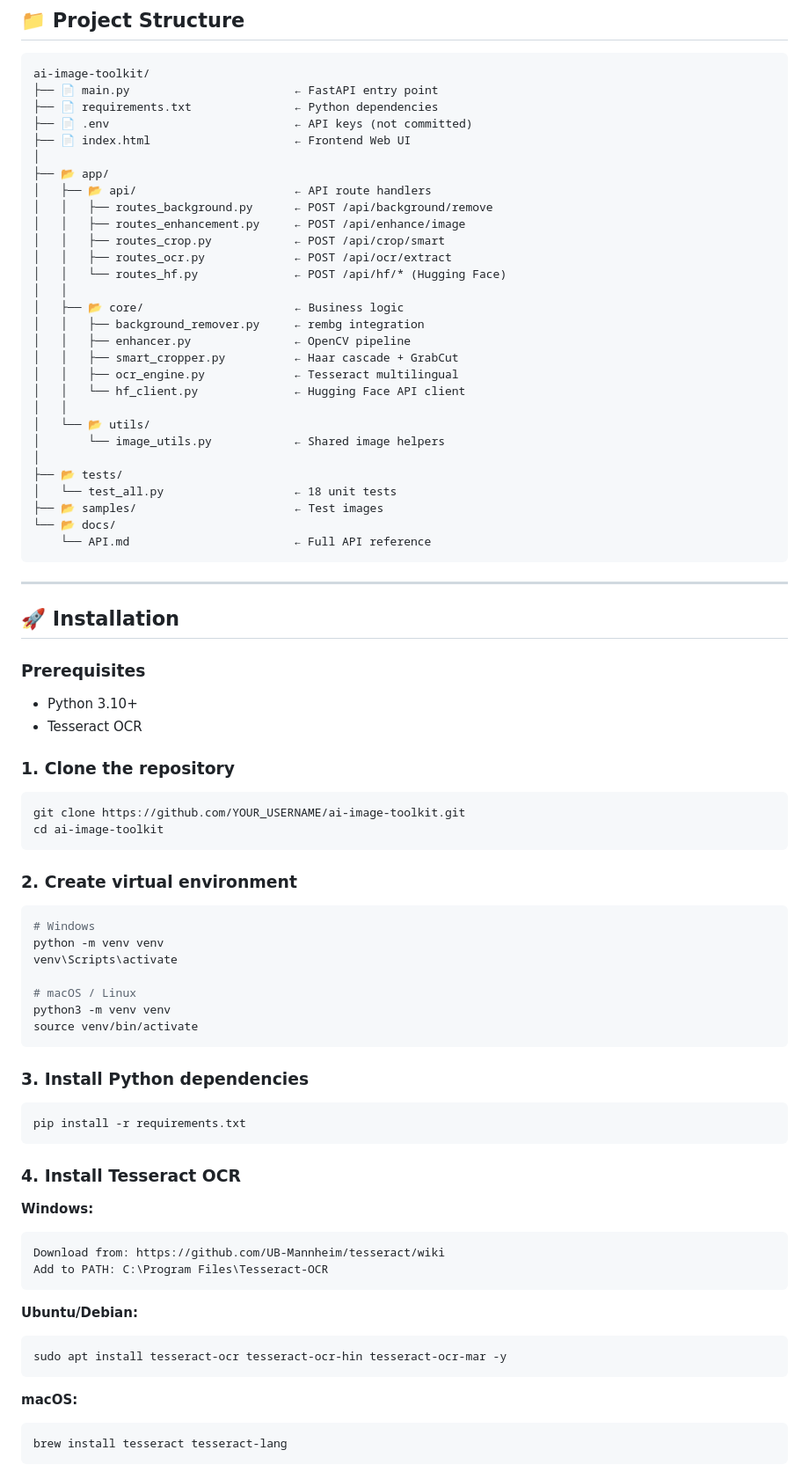
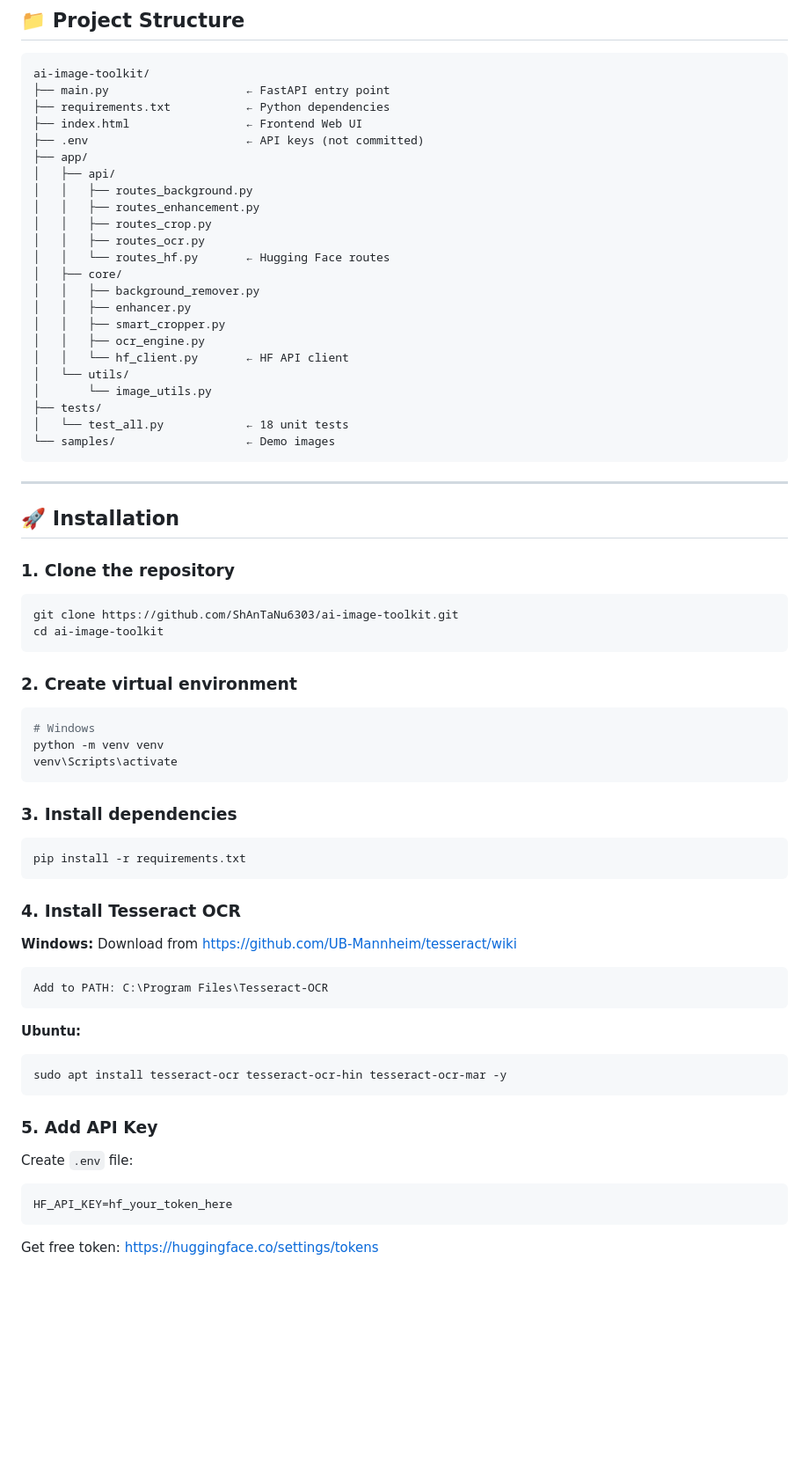
Before and after one commit to ShAnTaNu6303/ai-image-toolkit, a Markdown page: README.md, the part around one of its changes. Shown at 88% size. GitHub-like rendering; blank space fills up the shorter version.

Commit message:
Add demo screenshots and improved README

````diff
--- a/README.md
+++ b/README.md
@@ -51,85 +83,68 @@ http://localhost:8000/docs     ← Swagger API Docs
 
 ```
 ai-image-toolkit/
-├── 📄 main.py                        ← FastAPI entry point
-├── 📄 requirements.txt               ← Python dependencies
-├── 📄 .env                           ← API keys (not committed)
-├── 📄 index.html                     ← Frontend Web UI
-│
-├── 📂 app/
-│   ├── 📂 api/                       ← API route handlers
-│   │   ├── routes_background.py      ← POST /api/background/remove
-│   │   ├── routes_enhancement.py     ← POST /api/enhance/image
-│   │   ├── routes_crop.py            ← POST /api/crop/smart
-│   │   ├── routes_ocr.py             ← POST /api/ocr/extract
-│   │   └── routes_hf.py              ← POST /api/hf/* (Hugging Face)
-│   │
-│   ├── 📂 core/                      ← Business logic
-│   │   ├── background_remover.py     ← rembg integration
-│   │   ├── enhancer.py               ← OpenCV pipeline
-│   │   ├── smart_cropper.py          ← Haar cascade + GrabCut
-│   │   ├── ocr_engine.py             ← Tesseract multilingual
-│   │   └── hf_client.py              ← Hugging Face API client
-│   │
-│   └── 📂 utils/
-│       └── image_utils.py            ← Shared image helpers
-│
-├── 📂 tests/
-│   └── test_all.py                   ← 18 unit tests
-├── 📂 samples/                       ← Test images
-└── 📂 docs/
-    └── API.md                        ← Full API reference
+├── main.py                    ← FastAPI entry point
+├── requirements.txt           ← Python dependencies
+├── index.html                 ← Frontend Web UI
+├── .env                       ← API keys (not committed)
+├── app/
+│   ├── api/
+│   │   ├── routes_background.py
+│   │   ├── routes_enhancement.py
+│   │   ├── routes_crop.py
+│   │   ├── routes_ocr.py
+│   │   └── routes_hf.py       ← Hugging Face routes
+│   ├── core/
+│   │   ├── background_remover.py
+│   │   ├── enhancer.py
+│   │   ├── smart_cropper.py
+│   │   ├── ocr_engine.py
+│   │   └── hf_client.py       ← HF API client
+│   └── utils/
+│       └── image_utils.py
+├── tests/
+│   └── test_all.py            ← 18 unit tests
+└── samples/                   ← Demo images
 ```
 
 ---
 
 ## 🚀 Installation
 
-### Prerequisites
-
-- Python 3.10+
-- Tesseract OCR
-
 ### 1. Clone the repository
-
 ```bash
-git clone https://github.com/YOUR_USERNAME/ai-image-toolkit.git
+git clone https://github.com/ShAnTaNu6303/ai-image-toolkit.git
 cd ai-image-toolkit
 ```
 
 ### 2. Create virtual environment
-
 ```bash
 # Windows
 python -m venv venv
 venv\Scripts\activate
-
-# macOS / Linux
-python3 -m venv venv
-source venv/bin/activate
 ```
 
-### 3. Install Python dependencies
-
+### 3. Install dependencies
 ```bash
 pip install -r requirements.txt
 ```
 
 ### 4. Install Tesseract OCR
 
-**Windows:**
+**Windows:** Download from https://github.com/UB-Mannheim/tesseract/wiki
 ```
-Download from: https://github.com/UB-Mannheim/tesseract/wiki
 Add to PATH: C:\Program Files\Tesseract-OCR
 ```
 
-**Ubuntu/Debian:**
+**Ubuntu:**
 ```bash
 sudo apt install tesseract-ocr tesseract-ocr-hin tesseract-ocr-mar -y
 ```
 
-**macOS:**
-```bash
-brew install tesseract tesseract-lang
+### 5. Add API Key
+Create `.env` file:
 ```
+HF_API_KEY=hf_your_token_here
+```
+Get free token: https://huggingface.co/settings/tokens
 
````
Also changed, not shown: other parts of README.md (+69 -113 lines).
